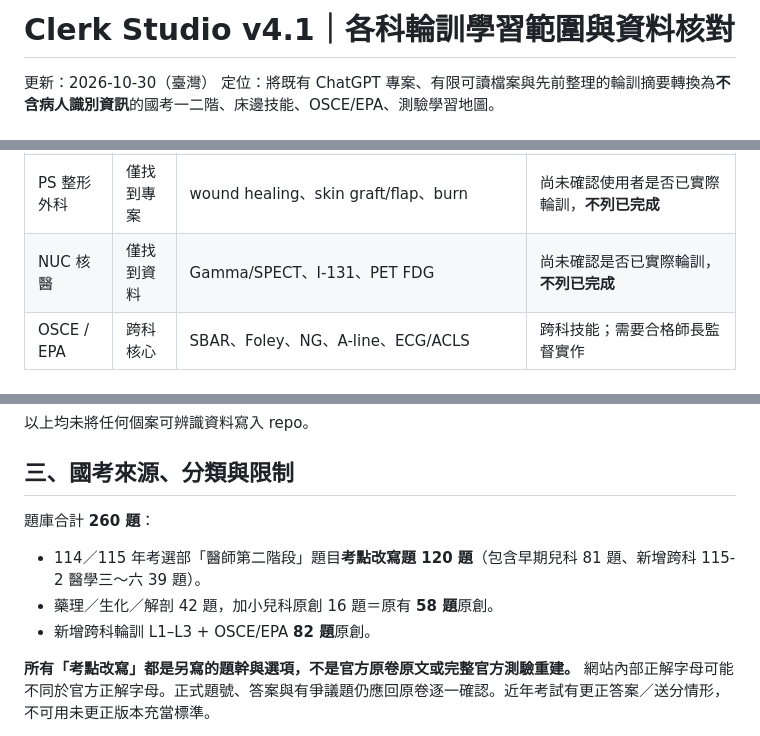
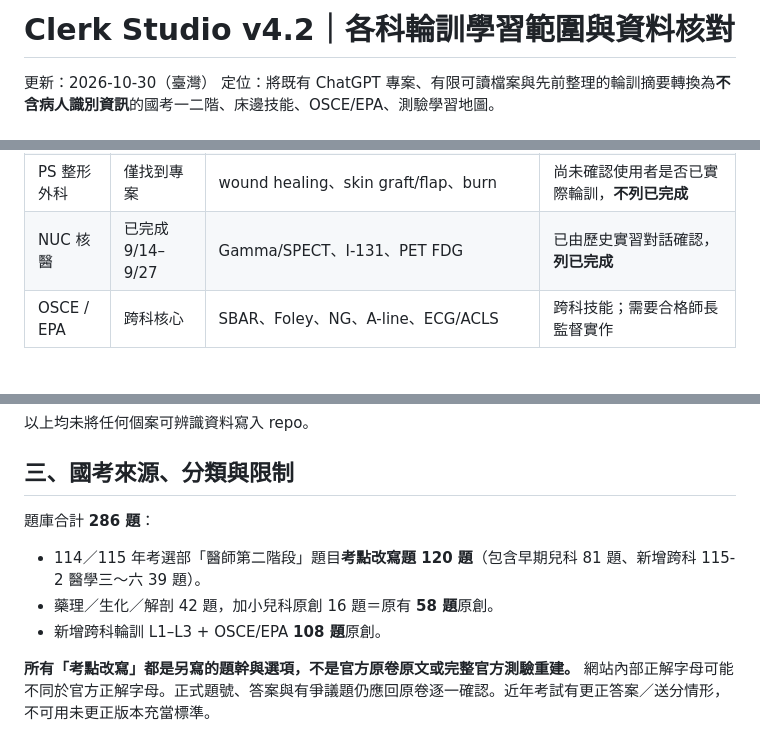
Before and after one commit to mark082912/clerk-studio, a Markdown page: ROTATION_COVERAGE.md, 3 parts joined by grey strips. GitHub-like rendering.

Commit message:
Correct GI/NUC clerkship status after genuine historical chat retrieval

```diff
--- a/ROTATION_COVERAGE.md
+++ b/ROTATION_COVERAGE.md
@@ -1,4 +1,4 @@
-# Clerk Studio v4.1｜各科輪訓學習範圍與資料核對
+# Clerk Studio v4.2｜各科輪訓學習範圍與資料核對
 
 更新：2026-10-30（臺灣）
 定位：將既有 ChatGPT 專案、有限可讀檔案與先前整理的輪訓摘要轉換為**不含病人識別資訊**的國考一二階、床邊技能、OSCE/EPA、測驗學習地圖。
@@ -26,7 +26,7 @@
 | PED 小兒科 | 目前輪訓 | Bilious vomiting、BA、sepsis/encephalopathy、intussusception、CePO/病歷 | 當前 2026-10-26 至 11-08，已另有較完整 114/115 題庫 |
 | CHE 胸腔內科 | 預計下週 | ABG、COPD、CAP、pleural effusion、lung cancer | 排班預計 11/09 至 11/22，待正式公告確認 |
 | PS 整形外科 | 僅找到專案 | wound healing、skin graft/flap、burn | 尚未確認使用者是否已實際輪訓，**不列已完成** |
-| NUC 核醫 | 僅找到資料 | Gamma/SPECT、I-131、PET FDG | 尚未確認是否已實際輪訓，**不列已完成** |
+| NUC 核醫 | 已完成 9/14–9/27 | Gamma/SPECT、I-131、PET FDG | 已由歷史實習對話確認，**列已完成** |
 | OSCE / EPA | 跨科核心 | SBAR、Foley、NG、A-line、ECG/ACLS | 跨科技能；需要合格師長監督實作 |
 
 ## 新增核實的科別教材（2026-10-30）
@@ -37,10 +37,10 @@
 
 ## 三、國考來源、分類與限制
 
-題庫合計 **260 題**：
+題庫合計 **286 題**：
 - 114／115 年考選部「醫師第二階段」題目**考點改寫題 120 題**（包含早期兒科 81 題、新增跨科 115-2 醫學三～六 39 題）。
 - 藥理／生化／解剖 42 題，加小兒科原創 16 題＝原有 **58 題**原創。
-- 新增跨科輪訓 L1–L3 + OSCE/EPA **82 題**原創。
+- 新增跨科輪訓 L1–L3 + OSCE/EPA **108 題**原創。
 
 **所有「考點改寫」都是另寫的題幹與選項，不是官方原卷原文或完整官方測驗重建。** 網站內部正解字母可能不同於官方正解字母。正式題號、答案與有爭議題仍應回原卷逐一確認。近年考試有更正答案／送分情形，不可用未更正版本充當標準。
 
```
Also changed, not shown: other parts of ROTATION_COVERAGE.md (+4 -0 lines).
